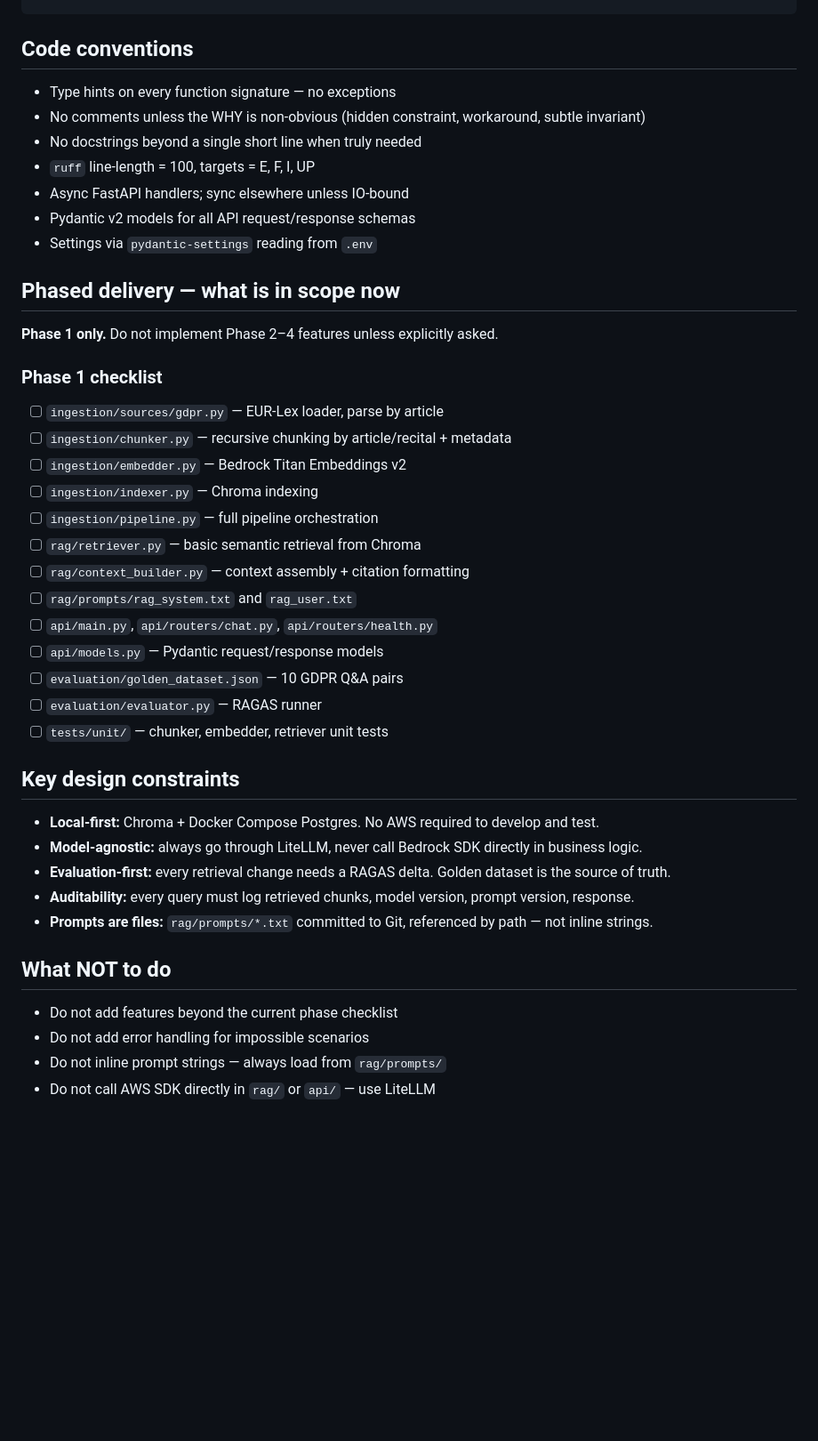
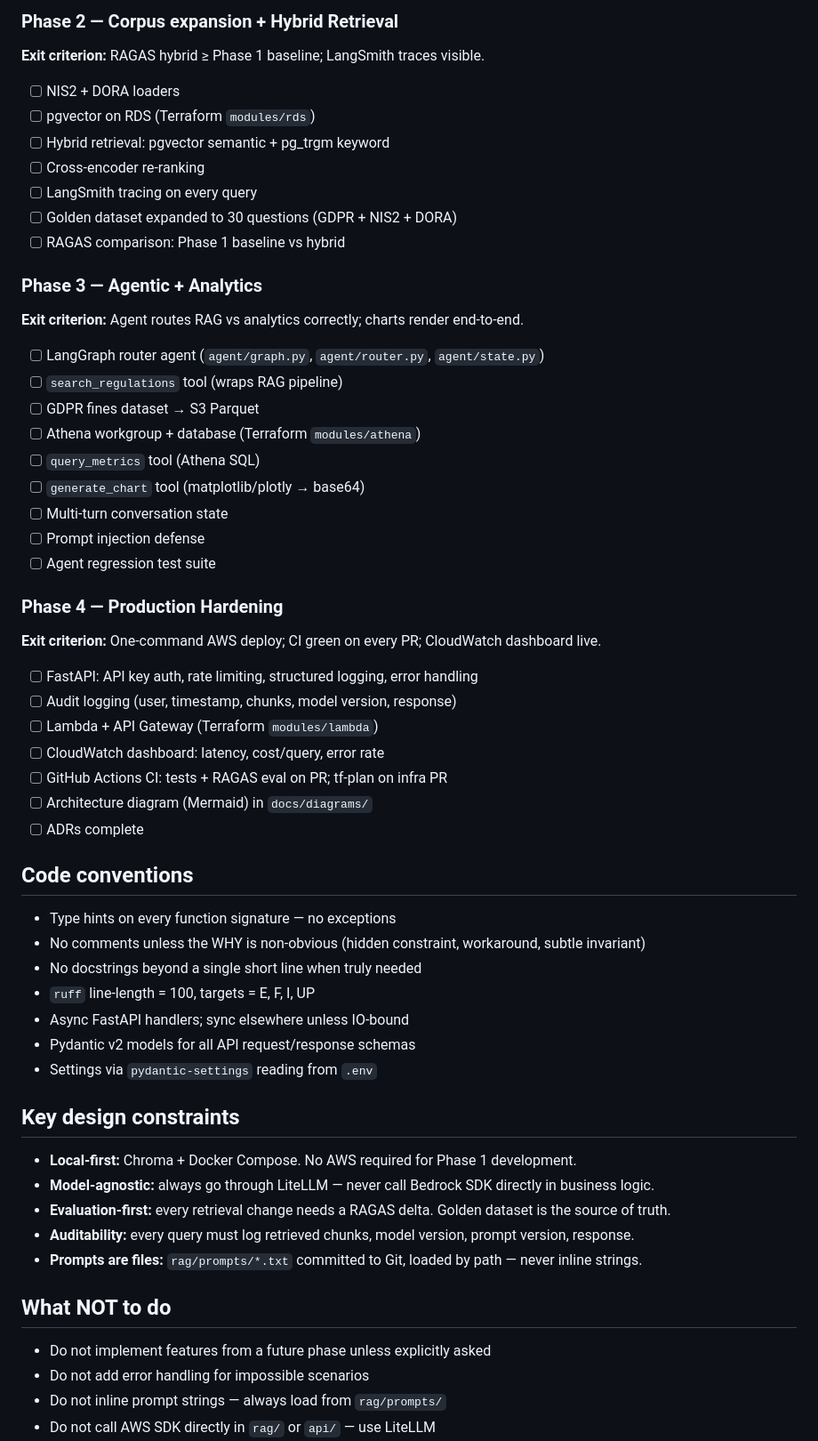
Before and after one commit to qsanchez/compliancerag, a Markdown page: CLAUDE.md, the part around one of its changes. Shown at 89% size. GitHub-like rendering; blank space fills up the shorter version.

```diff
--- a/CLAUDE.md
+++ b/CLAUDE.md
@@ -43,3 +63,35 @@ task eval        # RAGAS evaluation
+### Phase 2 — Corpus expansion + Hybrid Retrieval
+**Exit criterion:** RAGAS hybrid ≥ Phase 1 baseline; LangSmith traces visible.
+- [ ] NIS2 + DORA loaders
+- [ ] pgvector on RDS (Terraform `modules/rds`)
+- [ ] Hybrid retrieval: pgvector semantic + pg_trgm keyword
+- [ ] Cross-encoder re-ranking
+- [ ] LangSmith tracing on every query
+- [ ] Golden dataset expanded to 30 questions (GDPR + NIS2 + DORA)
+- [ ] RAGAS comparison: Phase 1 baseline vs hybrid
+
+### Phase 3 — Agentic + Analytics
+**Exit criterion:** Agent routes RAG vs analytics correctly; charts render end-to-end.
+- [ ] LangGraph router agent (`agent/graph.py`, `agent/router.py`, `agent/state.py`)
+- [ ] `search_regulations` tool (wraps RAG pipeline)
+- [ ] GDPR fines dataset → S3 Parquet
+- [ ] Athena workgroup + database (Terraform `modules/athena`)
+- [ ] `query_metrics` tool (Athena SQL)
+- [ ] `generate_chart` tool (matplotlib/plotly → base64)
+- [ ] Multi-turn conversation state
+- [ ] Prompt injection defense
+- [ ] Agent regression test suite
+
+### Phase 4 — Production Hardening
+**Exit criterion:** One-command AWS deploy; CI green on every PR; CloudWatch dashboard live.
+- [ ] FastAPI: API key auth, rate limiting, structured logging, error handling
+- [ ] Audit logging (user, timestamp, chunks, model version, response)
+- [ ] Lambda + API Gateway (Terraform `modules/lambda`)
+- [ ] CloudWatch dashboard: latency, cost/query, error rate
+- [ ] GitHub Actions CI: tests + RAGAS eval on PR; tf-plan on infra PR
+- [ ] Architecture diagram (Mermaid) in `docs/diagrams/`
+- [ ] ADRs complete
+
 ## Code conventions
 - Type hints on every function signature — no exceptions
 - No comments unless the WHY is non-obvious (hidden constraint, workaround, subtle invariant)
@@ -49,33 +101,15 @@ task eval        # RAGAS evaluation
 - Pydantic v2 models for all API request/response schemas
 - Settings via `pydantic-settings` reading from `.env`
 
-## Phased delivery — what is in scope now
-**Phase 1 only.** Do not implement Phase 2–4 features unless explicitly asked.
-
-### Phase 1 checklist
-- [ ] `ingestion/sources/gdpr.py` — EUR-Lex loader, parse by article
-- [ ] `ingestion/chunker.py` — recursive chunking by article/recital + metadata
-- [ ] `ingestion/embedder.py` — Bedrock Titan Embeddings v2
-- [ ] `ingestion/indexer.py` — Chroma indexing
-- [ ] `ingestion/pipeline.py` — full pipeline orchestration
-- [ ] `rag/retriever.py` — basic semantic retrieval from Chroma
-- [ ] `rag/context_builder.py` — context assembly + citation formatting
-- [ ] `rag/prompts/rag_system.txt` and `rag_user.txt`
-- [ ] `api/main.py`, `api/routers/chat.py`, `api/routers/health.py`
-- [ ] `api/models.py` — Pydantic request/response models
-- [ ] `evaluation/golden_dataset.json` — 10 GDPR Q&A pairs
-- [ ] `evaluation/evaluator.py` — RAGAS runner
-- [ ] `tests/unit/` — chunker, embedder, retriever unit tests
-
 ## Key design constraints
-- **Local-first:** Chroma + Docker Compose Postgres. No AWS required to develop and test.
-- **Model-agnostic:** always go through LiteLLM, never call Bedrock SDK directly in business logic.
+- **Local-first:** Chroma + Docker Compose. No AWS required for Phase 1 development.
+- **Model-agnostic:** always go through LiteLLM — never call Bedrock SDK directly in business logic.
 - **Evaluation-first:** every retrieval change needs a RAGAS delta. Golden dataset is the source of truth.
 - **Auditability:** every query must log retrieved chunks, model version, prompt version, response.
-- **Prompts are files:** `rag/prompts/*.txt` committed to Git, referenced by path — not inline strings.
+- **Prompts are files:** `rag/prompts/*.txt` committed to Git, loaded by path — never inline strings.
 
 ## What NOT to do
-- Do not add features beyond the current phase checklist
+- Do not implement features from a future phase unless explicitly asked
 - Do not add error handling for impossible scenarios
 - Do not inline prompt strings — always load from `rag/prompts/`
 - Do not call AWS SDK directly in `rag/` or `api/` — use LiteLLM
```
Also changed, not shown: other parts of CLAUDE.md (+37 -17 lines), ARCHITECTURE.md (+28 -18 lines).
